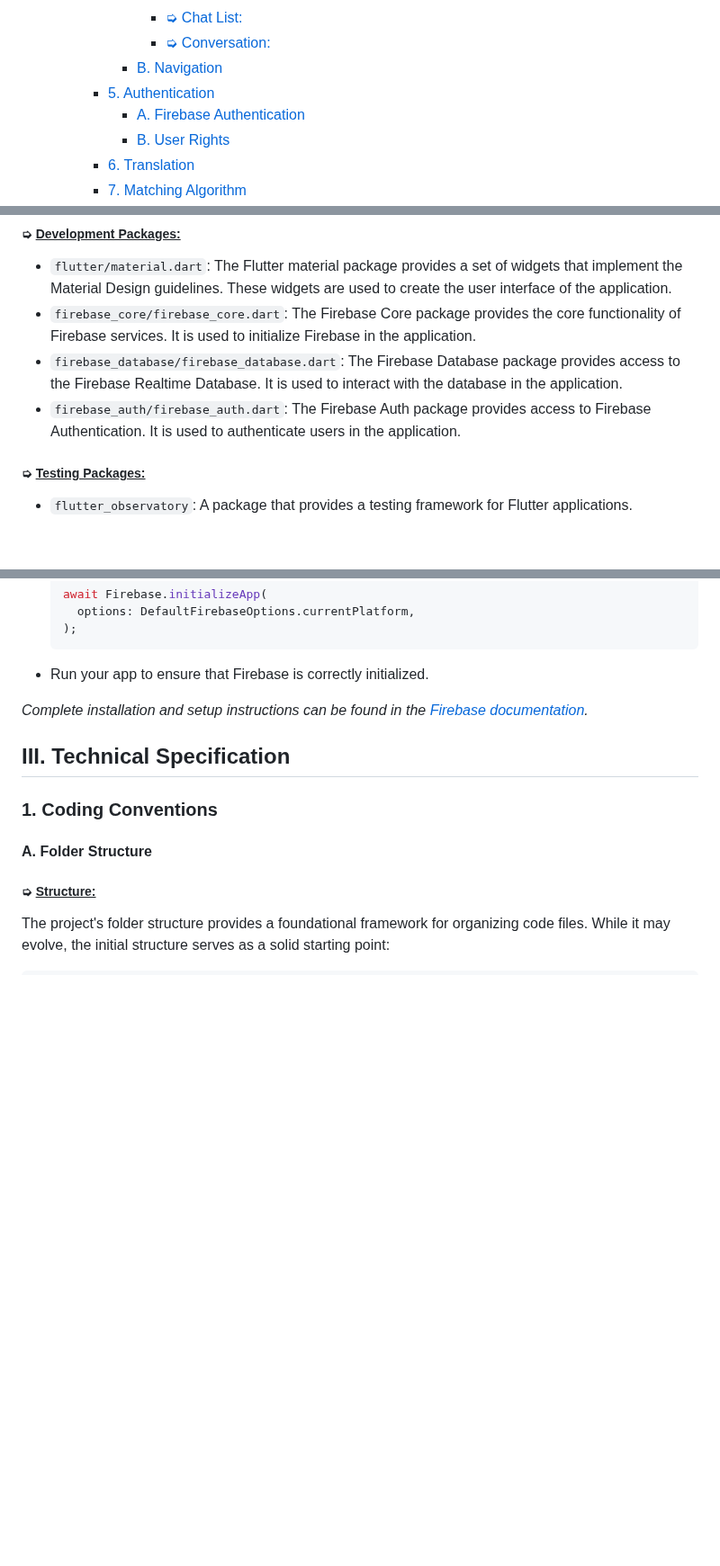
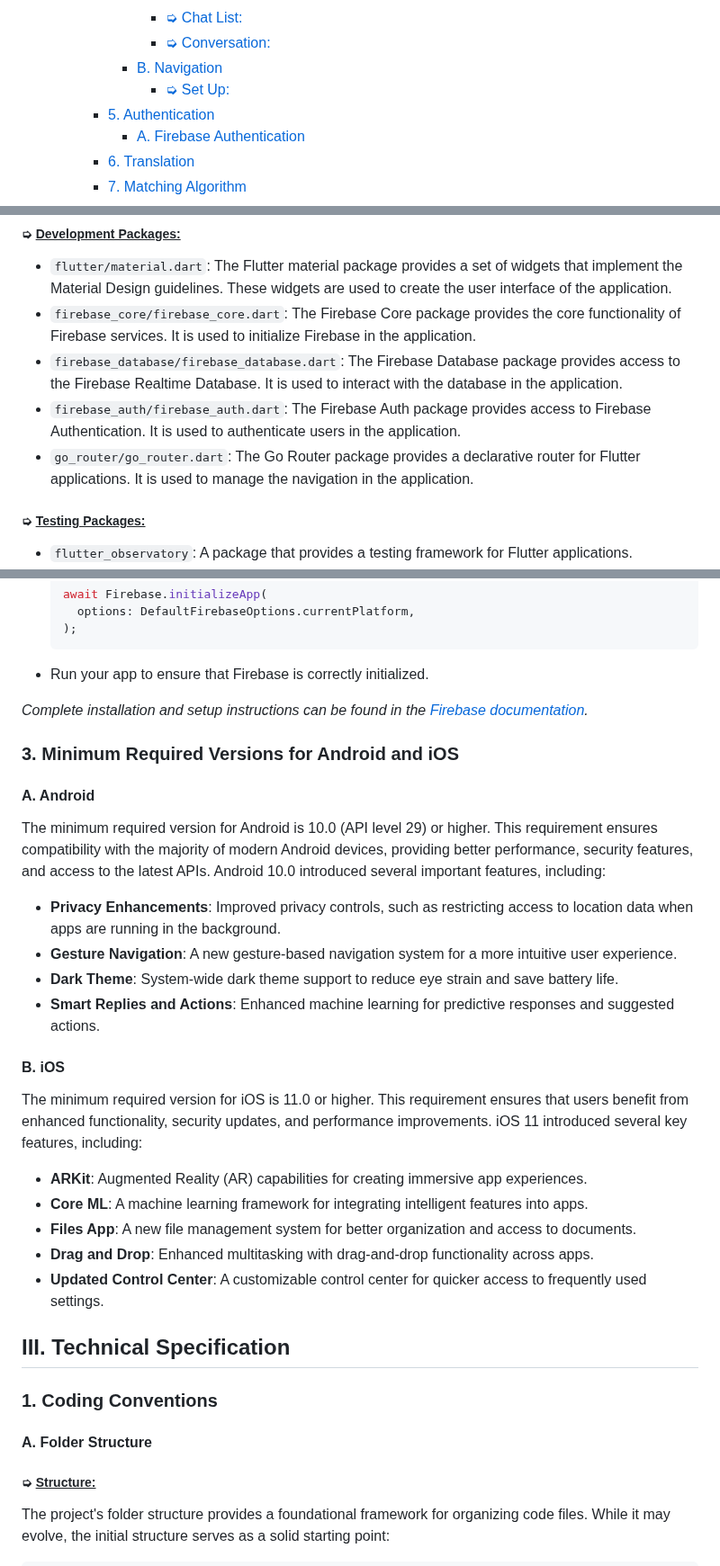
Before and after one commit to algosup/2023-2024-project-5-flutter-team-3, a Markdown page: Documents/TechnicalSpecification/TechnicalSpecification.md, 3 parts joined by grey strips. Shown at 90% size. Rendered like a GitHub page; folded sections open; blank space fills up the shorter version.

```diff
--- a/Documents/TechnicalSpecification/TechnicalSpecification.md
+++ b/Documents/TechnicalSpecification/TechnicalSpecification.md
@@ -128,9 +131,9 @@
         - [➭ Chat List:](#-chat-list)
         - [➭ Conversation:](#-conversation-1)
       - [B. Navigation](#b-navigation)
+        - [➭ Set Up:](#-set-up)
     - [5. Authentication](#5-authentication)
       - [A. Firebase Authentication](#a-firebase-authentication)
-      - [B. User Rights](#b-user-rights)
     - [6. Translation](#6-translation)
     - [7. Matching Algorithm](#7-matching-algorithm)
   - [IV. Further Considerations](#iv-further-considerations)
@@ -235,6 +238,7 @@ To create the application, we will need to use some packages.
 - `firebase_core/firebase_core.dart`: The Firebase Core package provides the core functionality of Firebase services. It is used to initialize Firebase in the application.
 - `firebase_database/firebase_database.dart`: The Firebase Database package provides access to the Firebase Realtime Database. It is used to interact with the database in the application.
 - `firebase_auth/firebase_auth.dart`: The Firebase Auth package provides access to Firebase Authentication. It is used to authenticate users in the application.
+- `go_router/go_router.dart`: The Go Router package provides a declarative router for Flutter applications. It is used to manage the navigation in the application.
 
 ##### ➭ <ins>Testing Packages:</ins>
 - `flutter_observatory`: A package that provides a testing framework for Flutter applications.
@@ -305,6 +309,27 @@ Firebase integrates seamlessly with your existing working environment, whether y
 
 *Complete installation and setup instructions can be found in the [Firebase documentation](https://firebase.google.com/docs/flutter/setup?platform=android).*
 
+### 3. Minimum Required Versions for Android and iOS
+
+#### **A. Android**
+The minimum required version for Android is 10.0 (API level 29) or higher. This requirement ensures compatibility with the majority of modern Android devices, providing better performance, security features, and access to the latest APIs. Android 10.0 introduced several important features, including:
+
+- **Privacy Enhancements**: Improved privacy controls, such as restricting access to location data when apps are running in the background.
+- **Gesture Navigation**: A new gesture-based navigation system for a more intuitive user experience.
+- **Dark Theme**: System-wide dark theme support to reduce eye strain and save battery life.
+- **Smart Replies and Actions**: Enhanced machine learning for predictive responses and suggested actions.
+
+#### **B. iOS**
+The minimum required version for iOS is 11.0 or higher. This requirement ensures that users benefit from enhanced functionality, security updates, and performance improvements. iOS 11 introduced several key features, including:
+
+- **ARKit**: Augmented Reality (AR) capabilities for creating immersive app experiences.
+- **Core ML**: A machine learning framework for integrating intelligent features into apps.
+- **Files App**: A new file management system for better organization and access to documents.
+- **Drag and Drop**: Enhanced multitasking with drag-and-drop functionality across apps.
+- **Updated Control Center**: A customizable control center for quicker access to frequently used settings.
+
+
+
 ## III. Technical Specification
 
 ### 1. Coding Conventions
```
Also changed, not shown: other parts of Documents/TechnicalSpecification/TechnicalSpecification.md (+51 -8 lines).
